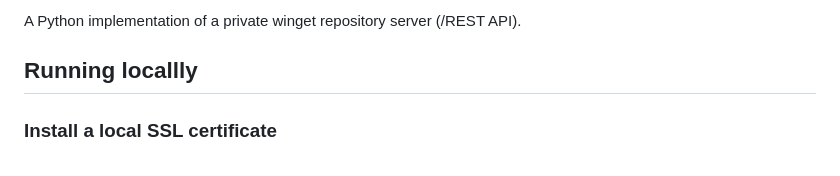
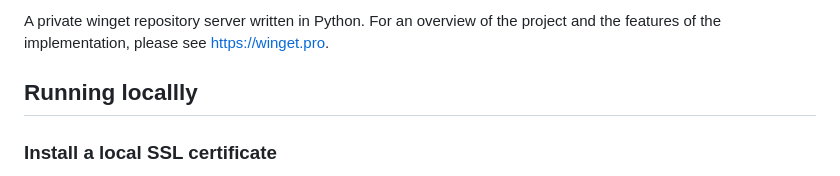
Before and after one commit to omaha-consulting/winget.pro, a Markdown page: README.md, the part around one of its changes. GitHub-like rendering.

```diff
--- a/README.md
+++ b/README.md
@@ -2,5 +2,5 @@
 
-A Python implementation of a private winget repository server (/REST API).
+A private winget repository server written in Python. For an overview of the project and the features of the implementation, please see https://winget.pro.
 
 ## Running locallly
 
```
Also changed, not shown: other parts of README.md (+1 -1 lines).
